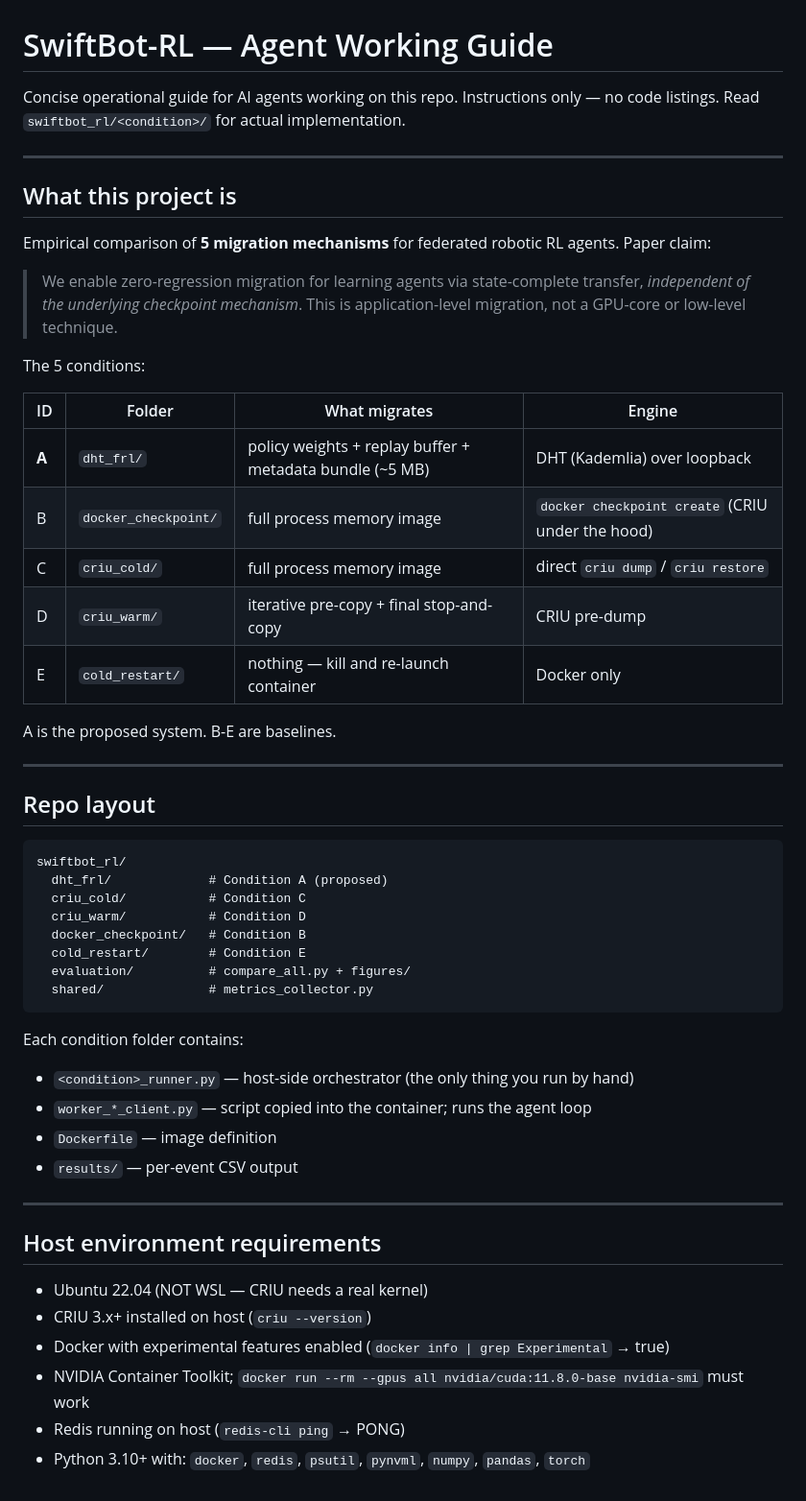
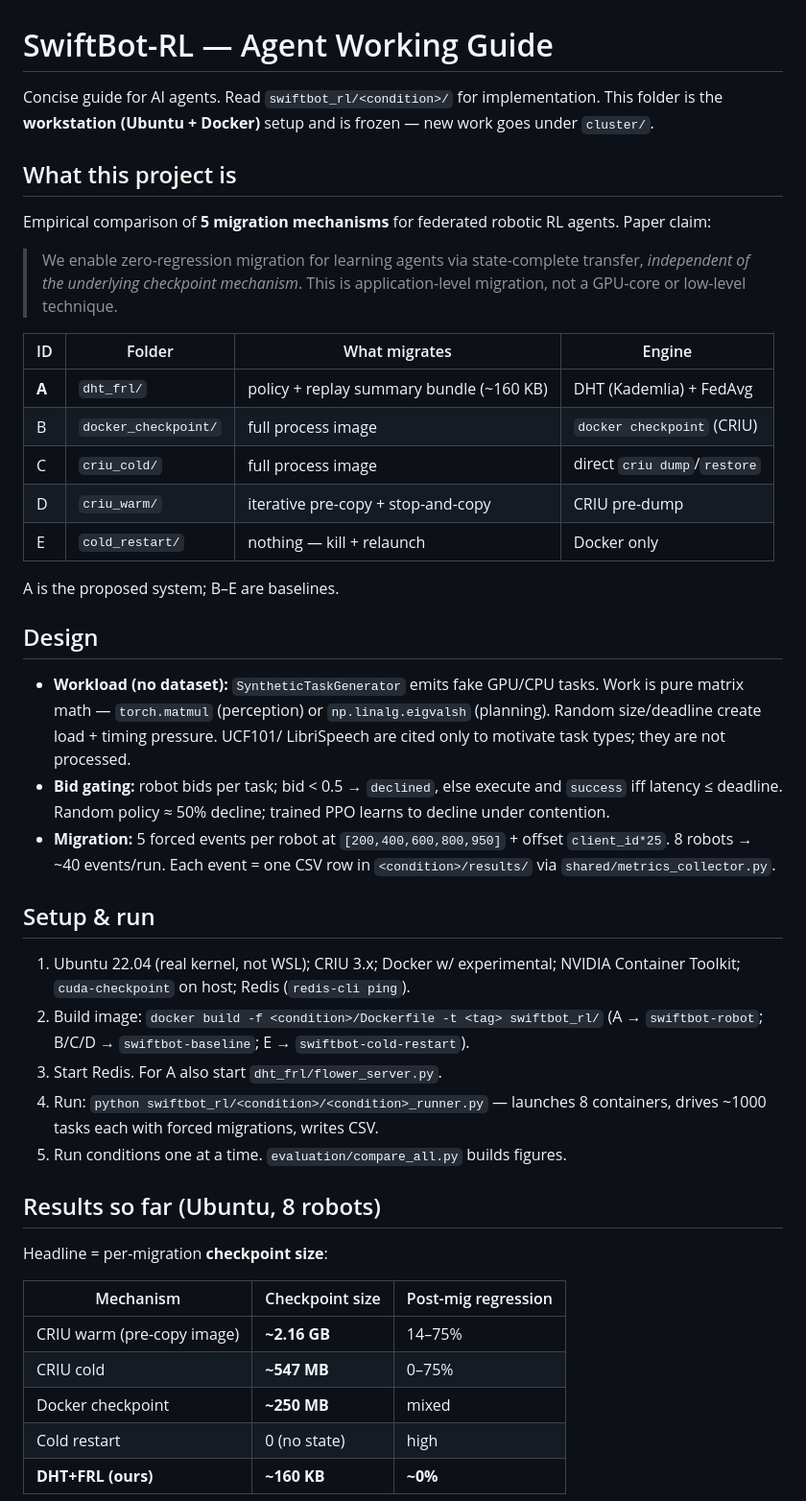
Before and after one commit to S1M0NTheFirst/DHT_Federated-Reinforcement-Learning-via-Robotic, a Markdown page: SWIFTBOT_AGENT_GUIDE.md, the part around one of its changes. Shown at 96% size. GitHub-like rendering.

````diff
--- a/SWIFTBOT_AGENT_GUIDE.md
+++ b/SWIFTBOT_AGENT_GUIDE.md
@@ -1,56 +1,61 @@
 # SwiftBot-RL — Agent Working Guide
 
-Concise operational guide for AI agents working on this repo. Instructions only — no code listings. Read `swiftbot_rl/<condition>/` for actual implementation.
-
----
+Concise guide for AI agents. Read `swiftbot_rl/<condition>/` for implementation.
+This folder is the **workstation (Ubuntu + Docker)** setup and is frozen — new
+work goes under `cluster/`.
 
 ## What this project is
 
-Empirical comparison of **5 migration mechanisms** for federated robotic RL agents. Paper claim:
+Empirical comparison of **5 migration mechanisms** for federated robotic RL
+agents. Paper claim:
 
-> We enable zero-regression migration for learning agents via state-complete transfer, *independent of the underlying checkpoint mechanism*. This is application-level migration, not a GPU-core or low-level technique.
-
-The 5 conditions:
+> We enable zero-regression migration for learning agents via state-complete
+> transfer, *independent of the underlying checkpoint mechanism*. This is
+> application-level migration, not a GPU-core or low-level technique.
 
 | ID | Folder | What migrates | Engine |
 |---|---|---|---|
-| **A** | `dht_frl/` | policy weights + replay buffer + metadata bundle (~5 MB) | DHT (Kademlia) over loopback |
-| B | `docker_checkpoint/` | full process memory image | `docker checkpoint create` (CRIU under the hood) |
-| C | `criu_cold/` | full process memory image | direct `criu dump` / `criu restore` |
-| D | `criu_warm/` | iterative pre-copy + final stop-and-copy | CRIU pre-dump |
-| E | `cold_restart/` | nothing — kill and re-launch container | Docker only |
+| **A** | `dht_frl/` | policy + replay summary bundle (~160 KB) | DHT (Kademlia) + FedAvg |
+| B | `docker_checkpoint/` | full process image | `docker checkpoint` (CRIU) |
+| C | `criu_cold/` | full process image | direct `criu dump`/`restore` |
+| D | `criu_warm/` | iterative pre-copy + stop-and-copy | CRIU pre-dump |
+| E | `cold_restart/` | nothing — kill + relaunch | Docker only |
 
-A is the proposed system. B-E are baselines.
+A is the proposed system; B–E are baselines.
 
----
+## Design
 
-## Repo layout
+- **Workload (no dataset):** `SyntheticTaskGenerator` emits fake GPU/CPU tasks.
+  Work is pure matrix math — `torch.matmul` (perception) or `np.linalg.eigvalsh`
+  (planning). Random size/deadline create load + timing pressure. UCF101/
+  LibriSpeech are cited only to motivate task types; they are not processed.
+- **Bid gating:** robot bids per task; bid < 0.5 → `declined`, else execute and
+  `success` iff latency ≤ deadline. Random policy ≈ 50% decline; trained PPO
+  learns to decline under contention.
+- **Migration:** 5 forced events per robot at `[200,400,600,800,950]` + offset
+  `client_id*25`. 8 robots → ~40 events/run. Each event = one CSV row in
+  `<condition>/results/` via `shared/metrics_collector.py`.
 
-```
-swiftbot_rl/
-  dht_frl/             # Condition A (proposed)
-  criu_cold/           # Condition C
-  criu_warm/           # Condition D
-  docker_checkpoint/   # Condition B
-  cold_restart/        # Condition E
-  evaluation/          # compare_all.py + figures/
-  shared/              # metrics_collector.py
-```
+## Setup & run
 
-Each condition folder contains:
-- `<condition>_runner.py` — host-side orchestrator (the only thing you run by hand)
-- `worker_*_client.py` — script copied into the container; runs the agent loop
-- `Dockerfile` — image definition
-- `results/` — per-event CSV output
+1. Ubuntu 22.04 (real kernel, not WSL); CRIU 3.x; Docker w/ experimental;
+   NVIDIA Container Toolkit; `cuda-checkpoint` on host; Redis (`redis-cli ping`).
+2. Build image: `docker build -f <condition>/Dockerfile -t <tag> swiftbot_rl/`
+   (A → `swiftbot-robot`; B/C/D → `swiftbot-baseline`; E → `swiftbot-cold-restart`).
+3. Start Redis. For A also start `dht_frl/flower_server.py`.
+4. Run: `python swiftbot_rl/<condition>/<condition>_runner.py` — launches 8
+   containers, drives ~1000 tasks each with forced migrations, writes CSV.
+5. Run conditions one at a time. `evaluation/compare_all.py` builds figures.
 
----
+## Results so far (Ubuntu, 8 robots)
 
-## Host environment requirements
+Headline = per-migration **checkpoint size**:
 
-- Ubuntu 22.04 (NOT WSL — CRIU needs a real kernel)
-- CRIU 3.x+ installed on host (`criu --version`)
-- Docker with experimental features enabled (`docker info | grep Experimental` → true)
-- NVIDIA Container Toolkit; `docker run --rm --gpus all nvidia/cuda:11.8.0-base nvidia-smi` must work
-- Redis running on host (`redis-cli ping` → PONG)
-- Python 3.10+ with: `docker`, `redis`, `psutil`, `pynvml`, `numpy`, `pandas`, `torch`
+| Mechanism | Checkpoint size | Post-mig regression |
+|---|---|---|
+| CRIU warm (pre-copy image) | **~2.16 GB** | 14–75% |
+| CRIU cold | **~547 MB** | 0–75% |
+| Docker checkpoint | **~250 MB** | mixed |
+| Cold restart | 0 (no state) | high |
+| **DHT+FRL (ours)** | **~160 KB** | **~0%** |
 
````
Also changed, not shown: other parts of SWIFTBOT_AGENT_GUIDE.md (+3 -112 lines), cluster/evaluation/DESCRIPTIONS.md (deleted, +0 -118 lines).
